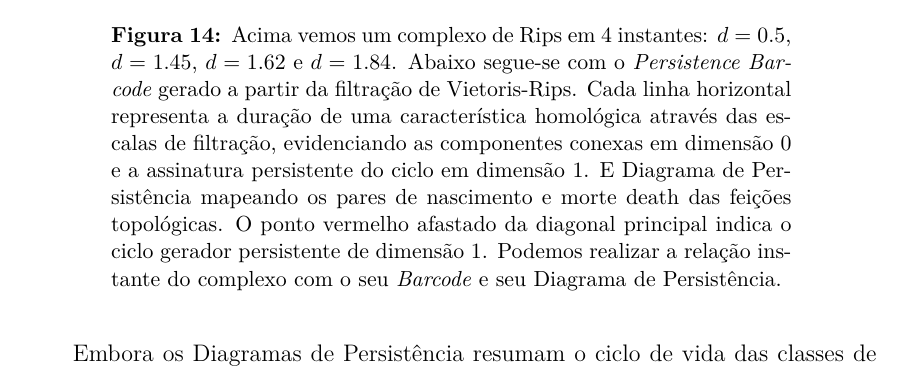
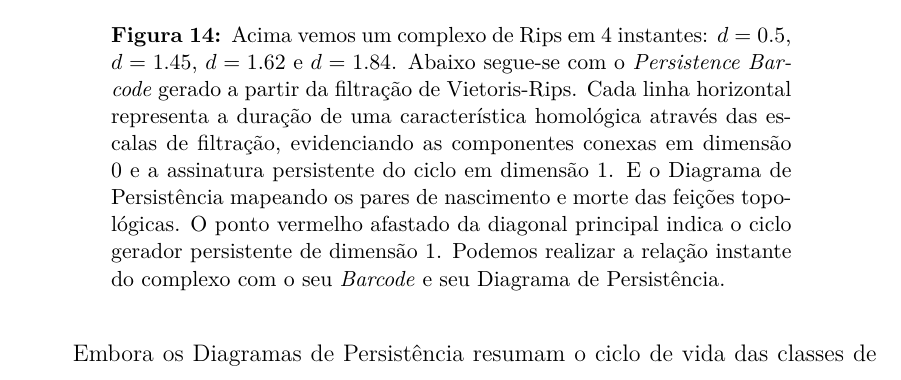
Before and after one commit to AnthonyMrqs/Analise-Topologica-de-Dados, a LaTeX document (Texto/Monografia_Anthony.tex): part of page 24 of 38, cut so that both start at the same text. Compiled offline with pdfLaTeX.

Commit message:
Atualização 10.1

```diff
--- a/Texto/Monografia_Anthony.tex
+++ b/Texto/Monografia_Anthony.tex
@@ -929,7 +929,7 @@ Nesse caso, $\mathcal{I}$ é chamado de código de barras de persistência de $\
             \includegraphics[width=\textwidth]{Imagens/diagrama_def.png}
         \end{subfigure}
 
-    \caption{Acima vemos um complexo de Rips em 4 instantes: $d=0.5$, $d=1.45$, $d=1.62$ e $d=1.84$. Abaixo segue-se com o \textit{Persistence Barcode} gerado a partir da filtração de Vietoris-Rips. Cada linha horizontal representa a duração de uma característica homológica através das escalas de filtração, evidenciando as componentes conexas em dimensão 0 e a assinatura persistente do ciclo em dimensão 1. E Diagrama de Persistência mapeando os pares de nascimento e morte death das feições topológicas. O ponto vermelho afastado da diagonal principal indica o ciclo gerador persistente de dimensão 1. Podemos realizar a relação instante do complexo com o seu \textit{Barcode} e seu Diagrama de Persistência.}
+    \caption{Acima vemos um complexo de Rips em 4 instantes: $d=0.5$, $d=1.45$, $d=1.62$ e $d=1.84$. Abaixo segue-se com o \textit{Persistence Barcode} gerado a partir da filtração de Vietoris-Rips. Cada linha horizontal representa a duração de uma característica homológica através das escalas de filtração, evidenciando as componentes conexas em dimensão 0 e a assinatura persistente do ciclo em dimensão 1. E o Diagrama de Persistência mapeando os pares de nascimento e morte das feições topológicas. O ponto vermelho afastado da diagonal principal indica o ciclo gerador persistente de dimensão 1. Podemos realizar a relação instante do complexo com o seu \textit{Barcode} e seu Diagrama de Persistência.}
     \end{figure}
 \end{definition}
 
```
Also changed, not shown: Texto/Monografia_Anthony.pdf.
